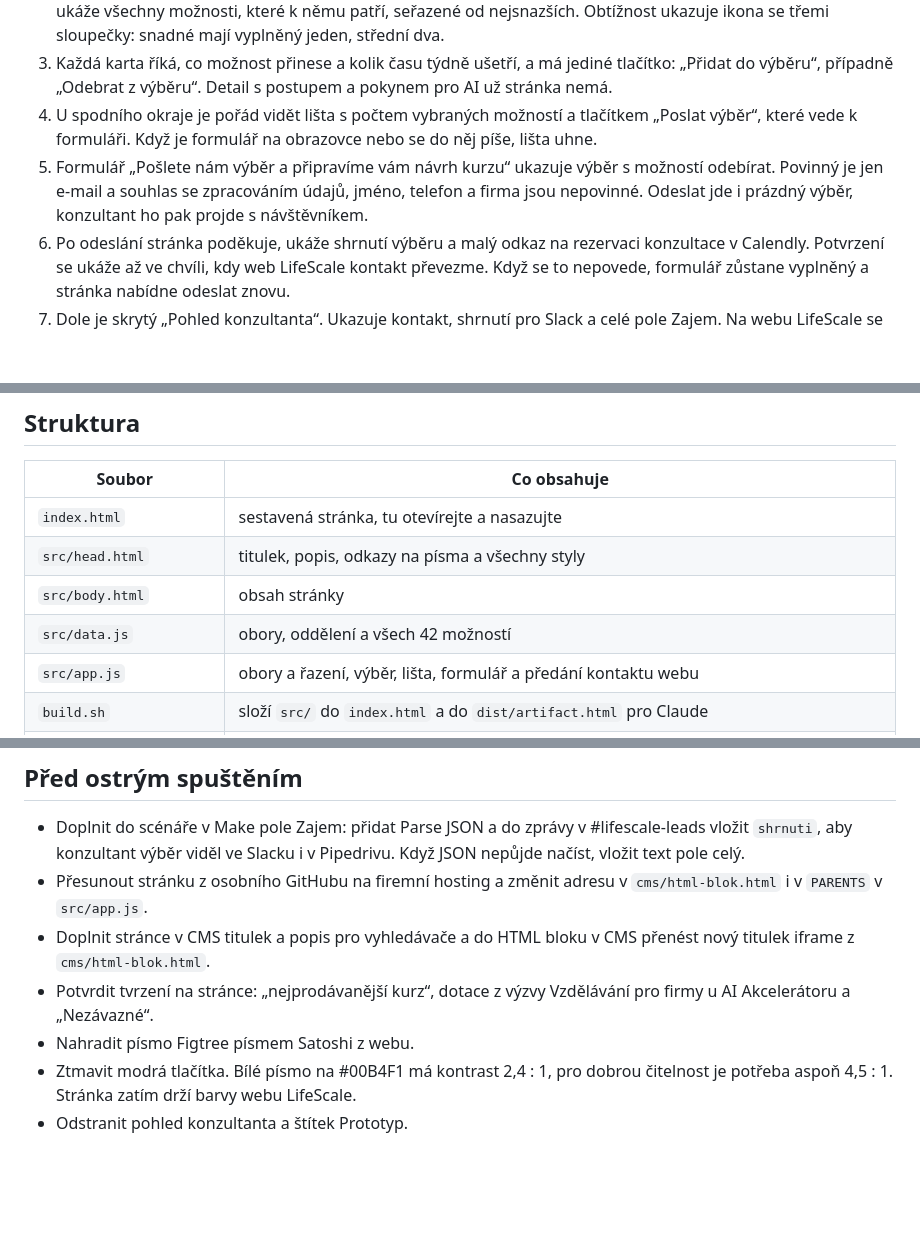
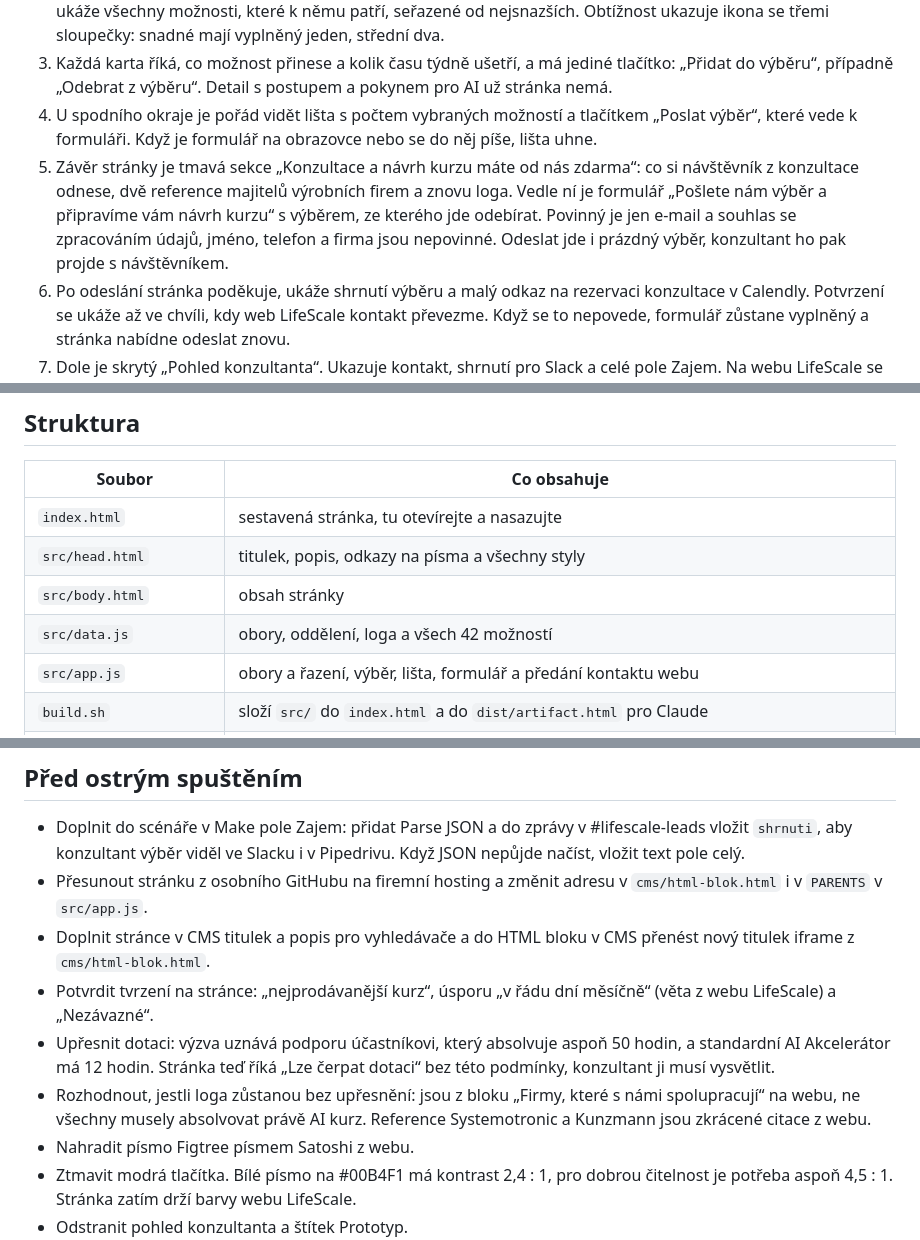
Before and after one commit to OndrejKamaryt/ai-mapa-pro-firmy, a Markdown page: README.md, 3 parts joined by grey strips. GitHub-like rendering; blank space fills up the shorter version.

```diff
--- a/README.md
+++ b/README.md
@@ -12,7 +14,7 @@ Lead magnet pro LifeScale Business, dřív „AI mapa pro firmy“. Cílí hlavn
 2. Pod úvodem je jen řádek s obory, výroba je první. Bez vybraného oboru stránka ukáže šest snadných možností, každou z jiného oddělení (pole `START` v `src/app.js`), a tlačítko „Zobrazit všech 42 možností“. Po výběru oboru ukáže všechny možnosti, které k němu patří, seřazené od nejsnazších. Obtížnost ukazuje ikona se třemi sloupečky: snadné mají vyplněný jeden, střední dva.
 3. Každá karta říká, co možnost přinese a kolik času týdně ušetří, a má jediné tlačítko: „Přidat do výběru“, případně „Odebrat z výběru“. Detail s postupem a pokynem pro AI už stránka nemá.
 4. U spodního okraje je pořád vidět lišta s počtem vybraných možností a tlačítkem „Poslat výběr“, které vede k formuláři. Když je formulář na obrazovce nebo se do něj píše, lišta uhne.
-5. Formulář „Pošlete nám výběr a připravíme vám návrh kurzu“ ukazuje výběr s možností odebírat. Povinný je jen e-mail a souhlas se zpracováním údajů, jméno, telefon a firma jsou nepovinné. Odeslat jde i prázdný výběr, konzultant ho pak projde s návštěvníkem.
+5. Závěr stránky je tmavá sekce „Konzultace a návrh kurzu máte od nás zdarma“: co si návštěvník z konzultace odnese, dvě reference majitelů výrobních firem a znovu loga. Vedle ní je formulář „Pošlete nám výběr a připravíme vám návrh kurzu“ s výběrem, ze kterého jde odebírat. Povinný je jen e-mail a souhlas se zpracováním údajů, jméno, telefon a firma jsou nepovinné. Odeslat jde i prázdný výběr, konzultant ho pak projde s návštěvníkem.
 6. Po odeslání stránka poděkuje, ukáže shrnutí výběru a malý odkaz na rezervaci konzultace v Calendly. Potvrzení se ukáže až ve chvíli, kdy web LifeScale kontakt převezme. Když se to nepovede, formulář zůstane vyplněný a stránka nabídne odeslat znovu.
 7. Dole je skrytý „Pohled konzultanta“. Ukazuje kontakt, shrnutí pro Slack a celé pole Zajem. Na webu LifeScale se nezobrazuje.
 
@@ -27,7 +29,7 @@ Otevřete `index.html` v prohlížeči. Stránka nepotřebuje server ani instala
 | `index.html` | sestavená stránka, tu otevírejte a nasazujte |
 | `src/head.html` | titulek, popis, odkazy na písma a všechny styly |
 | `src/body.html` | obsah stránky |
-| `src/data.js` | obory, oddělení a všech 42 možností |
+| `src/data.js` | obory, oddělení, loga a všech 42 možností |
 | `src/app.js` | obory a řazení, výběr, lišta, formulář a předání kontaktu webu |
 | `build.sh` | složí `src/` do `index.html` a do `dist/artifact.html` pro Claude |
 | `cms/html-blok.html` | HTML blok pro stránku v LifeScale CMS, viz níže |
@@ -100,7 +102,9 @@ Test proklikne obory, rozbalení všech možností, řazení podle obtížnosti,
 - Doplnit do scénáře v Make pole Zajem: přidat Parse JSON a do zprávy v #lifescale-leads vložit `shrnuti`, aby konzultant výběr viděl ve Slacku i v Pipedrivu. Když JSON nepůjde načíst, vložit text pole celý.
 - Přesunout stránku z osobního GitHubu na firemní hosting a změnit adresu v `cms/html-blok.html` i v `PARENTS` v `src/app.js`.
 - Doplnit stránce v CMS titulek a popis pro vyhledávače a do HTML bloku v CMS přenést nový titulek iframe z `cms/html-blok.html`.
-- Potvrdit tvrzení na stránce: „nejprodávanější kurz“, dotace z výzvy Vzdělávání pro firmy u AI Akcelerátoru a „Nezávazné“.
+- Potvrdit tvrzení na stránce: „nejprodávanější kurz“, úsporu „v řádu dní měsíčně“ (věta z webu LifeScale) a „Nezávazné“.
+- Upřesnit dotaci: výzva uznává podporu účastníkovi, který absolvuje aspoň 50 hodin, a standardní AI Akcelerátor má 12 hodin. Stránka teď říká „Lze čerpat dotaci“ bez této podmínky, konzultant ji musí vysvětlit.
+- Rozhodnout, jestli loga zůstanou bez upřesnění: jsou z bloku „Firmy, které s námi spolupracují“ na webu, ne všechny musely absolvovat právě AI kurz. Reference Systemotronic a Kunzmann jsou zkrácené citace z webu.
 - Nahradit písmo Figtree písmem Satoshi z webu.
 - Ztmavit modrá tlačítka. Bílé písmo na #00B4F1 má kontrast 2,4 : 1, pro dobrou čitelnost je potřeba aspoň 4,5 : 1. Stránka zatím drží barvy webu LifeScale.
 - Odstranit pohled konzultanta a štítek Prototyp.
```
Also changed, not shown: other parts of README.md (+3 -1 lines), docs/desktop.png, docs/formular.png (added), docs/mobil.png, 6 other files.
